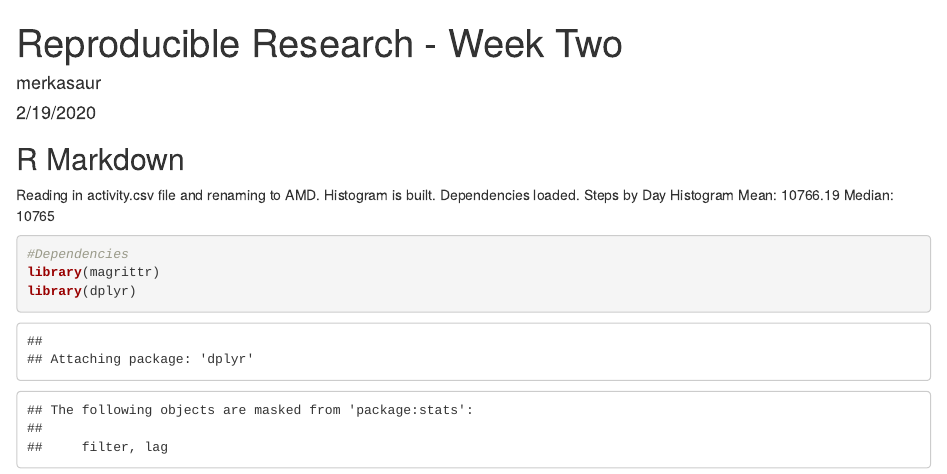
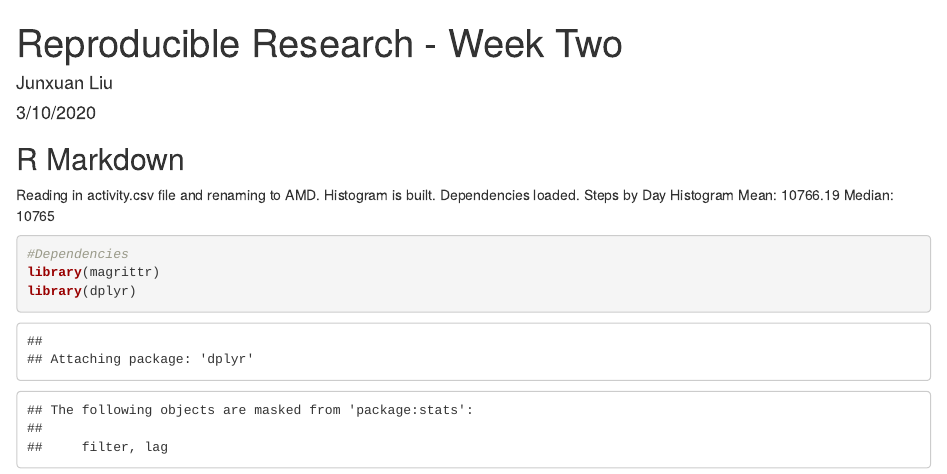
Before and after one commit to williamlau119/Reproducible-Research-Project1, an R Markdown document (PA1_template.Rmd): the page in a window 1100 px wide, from its top. Rendered offline with R 4.5, knitr and Pandoc, with nearby package versions; some code elsewhere in the file could not run offline.

Commit message:
Update PA1_template.Rmd

```diff
--- a/PA1_template.Rmd
+++ b/PA1_template.Rmd
@@ -1,7 +1,7 @@
 ---
 title: "Reproducible Research - Week Two"
-author: "merkasaur"
-date: "2/19/2020"
+author: "Junxuan Liu"
+date: "3/10/2020"
 output:
   html_document: default
   pdf_document: default
```
